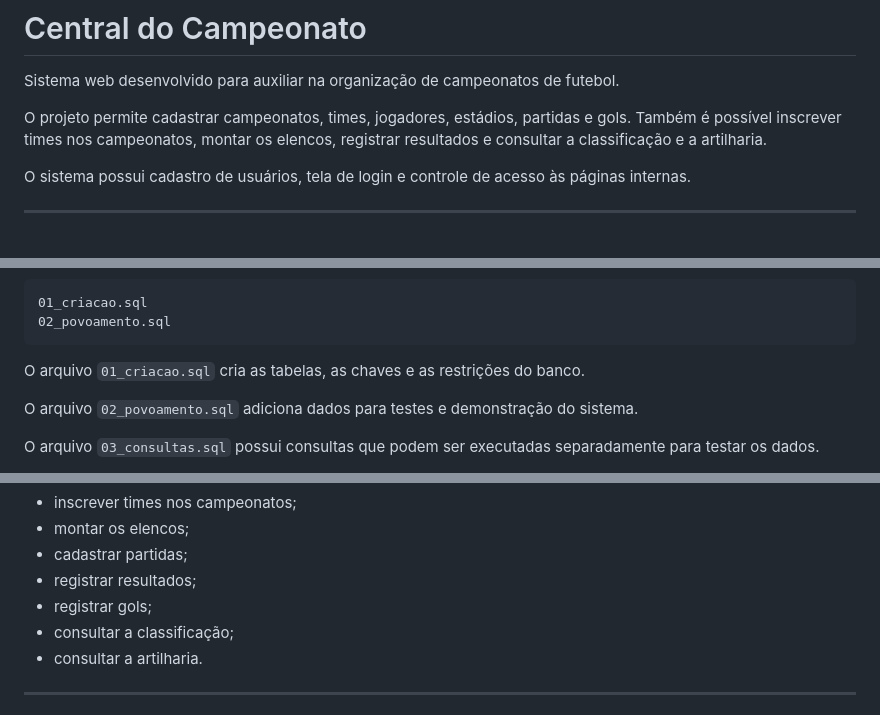
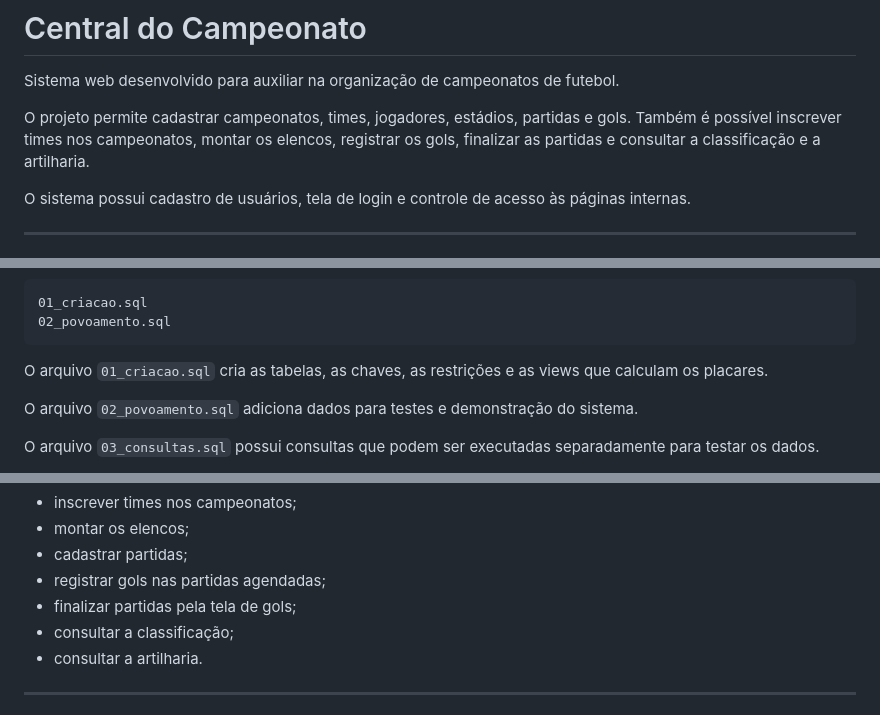
Before and after one commit to clarissa-ct/centralDoCampeonato, a Markdown page: README.md, 3 parts joined by grey strips. Rendered like a GitHub page.

````diff
--- a/README.md
+++ b/README.md
@@ -2,7 +2,7 @@
 
 Sistema web desenvolvido para auxiliar na organização de campeonatos de futebol.
 
-O projeto permite cadastrar campeonatos, times, jogadores, estádios, partidas e gols. Também é possível inscrever times nos campeonatos, montar os elencos, registrar resultados e consultar a classificação e a artilharia.
+O projeto permite cadastrar campeonatos, times, jogadores, estádios, partidas e gols. Também é possível inscrever times nos campeonatos, montar os elencos, registrar os gols, finalizar as partidas e consultar a classificação e a artilharia.
 
 O sistema possui cadastro de usuários, tela de login e controle de acesso às páginas internas.
 
@@ -103,7 +102,7 @@ Na primeira execução, utilize esta ordem:
 02_povoamento.sql
 ```
 
-O arquivo `01_criacao.sql` cria as tabelas, as chaves e as restrições do banco.
+O arquivo `01_criacao.sql` cria as tabelas, as chaves, as restrições e as views que calculam os placares.
 
 O arquivo `02_povoamento.sql` adiciona dados para testes e demonstração do sistema.
 
@@ -204,8 +203,8 @@ O sistema permite:
 - inscrever times nos campeonatos;
 - montar os elencos;
 - cadastrar partidas;
-- registrar resultados;
-- registrar gols;
+- registrar gols nas partidas agendadas;
+- finalizar partidas pela tela de gols;
 - consultar a classificação;
 - consultar a artilharia.
 
````
Also changed, not shown: other parts of README.md (+0 -1 lines).
